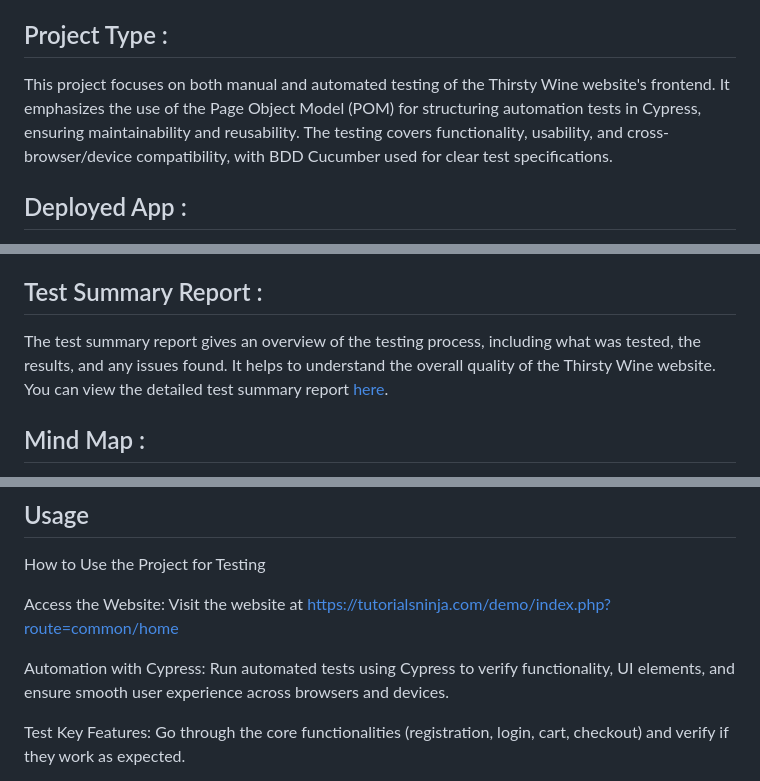
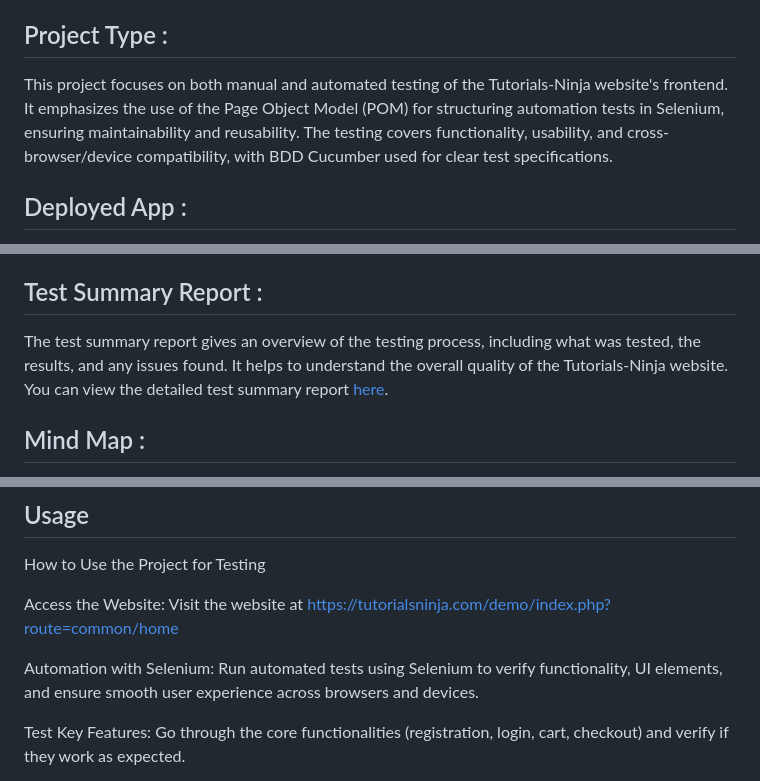
Before and after one commit to pavankumaroggu31/9269-Tutorials-Ninja-Hackathon, a Markdown page: README.md, 3 parts joined by grey strips. Drawn GitHub-style.

```diff
--- a/README.md
+++ b/README.md
@@ -6,7 +6,7 @@
   The goal of this project is to test the functionalities of the Tutorials Ninja web application. This document serves as a high-level test planning document, outlining the scope, test strategy, test schedule, resource requirements, test deliverables, and schedule. The testing will be conducted using Selenium for automation, Cucumber for behavior-driven testing, and Page Object Model (POM) for organizing the code. Additionally, manual testing will be performed for exploratory and usability testing.
 
 ## Project Type :
-  This project focuses on both manual and automated testing of the Thirsty Wine website's frontend. It emphasizes the use of the Page Object Model (POM) for structuring automation tests in Cypress, ensuring maintainability and reusability. The testing covers functionality, usability, and cross-browser/device compatibility, with BDD Cucumber used for clear test specifications.
+  This project focuses on both manual and automated testing of the Tutorials-Ninja website's frontend. It emphasizes the use of the Page Object Model (POM) for structuring automation tests in Selenium, ensuring maintainability and reusability. The testing covers functionality, usability, and cross-browser/device compatibility, with BDD Cucumber used for clear test specifications.
 
 ## Deployed App :
 The deployed application can be accessed at:
@@ -28,7 +28,7 @@ During testing, defects were logged with detailed information, including steps t
 You can find full bug report [here](<https://docs.google.com/spreadsheets/d/1cM0ohy9t4y2zqhXg4HbOXZhjt4cvc5fd/edit?usp=sharing&ouid=110433349378414708907&rtpof=true&sd=true>).
 
 ## Test Summary Report :
-The test summary report gives an overview of the testing process, including what was tested, the results, and any issues found. It helps to understand the overall quality of the Thirsty Wine website.
+The test summary report gives an overview of the testing process, including what was tested, the results, and any issues found. It helps to understand the overall quality of the Tutorials-Ninja website.
 You can view the detailed test summary report [here](<https://drive.google.com/file/d/1b6vNcbp9k559TL93kNhSmZHR9I8Vp2lj/view?usp=sharing>).
 
 ## Mind Map :
@@ -69,7 +69,7 @@ How to Use the Project for Testing
 
 Access the Website: Visit the website at https://tutorialsninja.com/demo/index.php?route=common/home
 
-Automation with Cypress: Run automated tests using Cypress to verify functionality, UI elements, and ensure smooth user experience across browsers and devices.
+Automation with Selenium: Run automated tests using Selenium to verify functionality, UI elements, and ensure smooth user experience across browsers and devices.
 
 Test Key Features: Go through the core functionalities (registration, login, cart, checkout) and verify if they work as expected.
 
```
